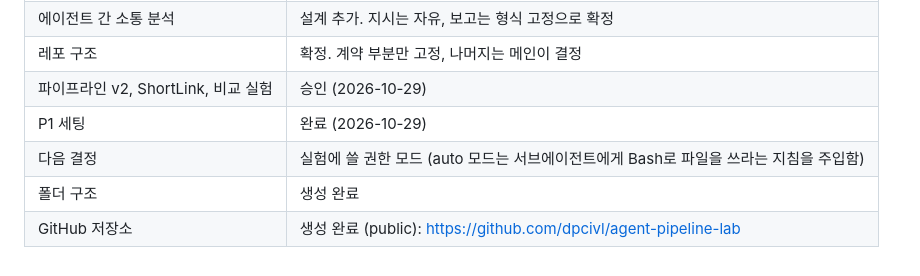
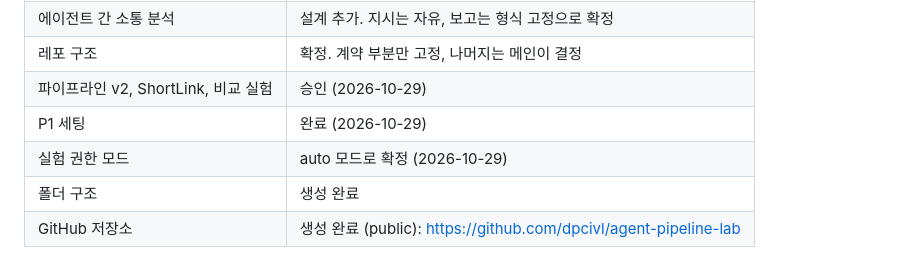
Before and after one commit to dpcivl/agent-pipeline-lab, a Markdown page: docs/01-research-plan.md, the part around the change. Rendered like a GitHub page.

```diff
--- a/docs/01-research-plan.md
+++ b/docs/01-research-plan.md
@@ -186,6 +186,6 @@ Claude Code의 서브에이전트를 역할별로 나누면 구현, 테스트,
 | 레포 구조 | 확정. 계약 부분만 고정, 나머지는 메인이 결정 |
 | 파이프라인 v2, ShortLink, 비교 실험 | 승인 (2026-10-29) |
 | P1 세팅 | 완료 (2026-10-29) |
-| 다음 결정 | 실험에 쓸 권한 모드 (auto 모드는 서브에이전트에게 Bash로 파일을 쓰라는 지침을 주입함) |
+| 실험 권한 모드 | auto 모드로 확정 (2026-10-29) |
 | 폴더 구조 | 생성 완료 |
 | GitHub 저장소 | 생성 완료 (public): https://github.com/dpcivl/agent-pipeline-lab |
```
Also changed, not shown: docs/00-pipeline-design.md (+3 -2 lines), docs/journal/2026-10-29.md (+6 -1 lines).
